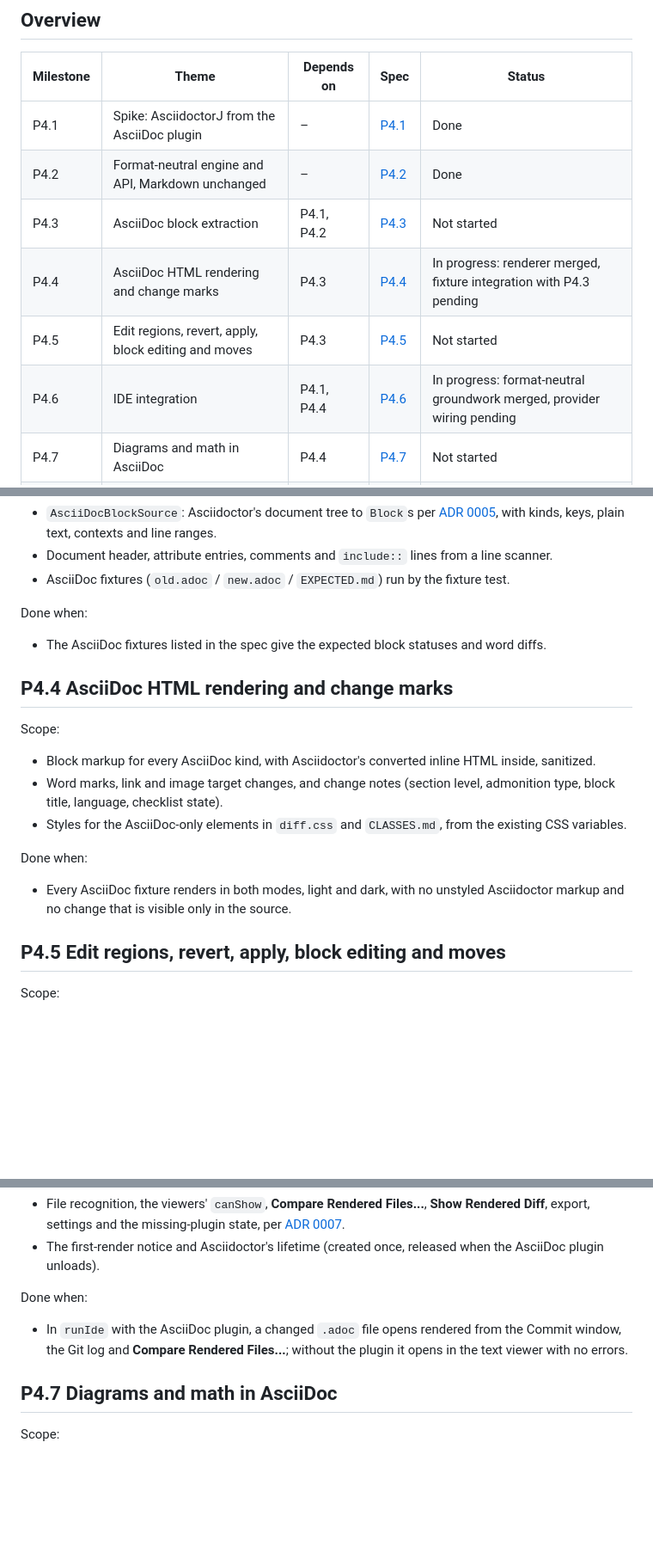
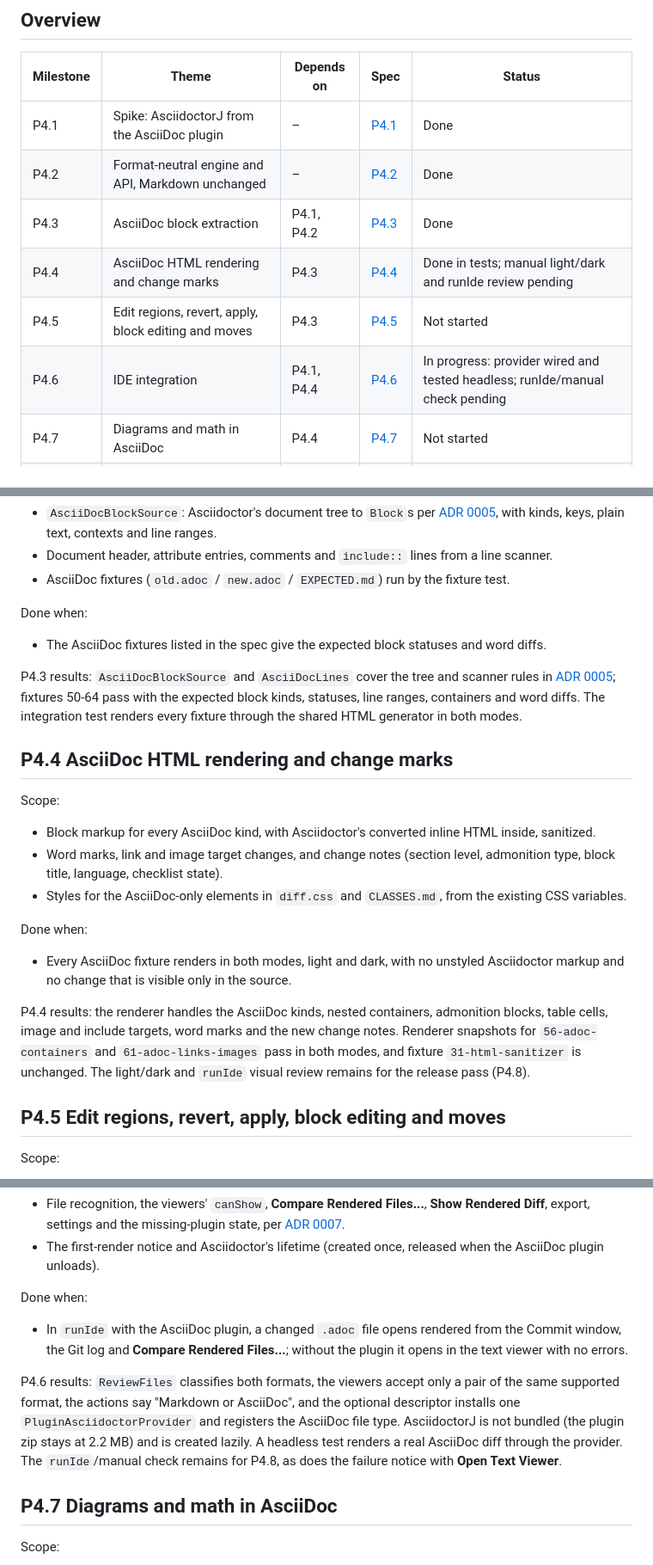
Before and after one commit to agadek/markdown-review, a Markdown page: docs/PHASE4.md, 3 parts joined by grey strips. Shown at 86% size. Drawn GitHub-style; blank space fills up the shorter version.

Commit message:
Mark P4.3, P4.4 and P4.6 results in the phase 4 plan

```diff
--- a/docs/PHASE4.md
+++ b/docs/PHASE4.md
@@ -76,10 +76,10 @@ render is about 1.8–2.4 s. Steady state, median of 10: 1,015 lines 60–65 ms
 |-----------|-------|------------|------|--------|
 | P4.1 | Spike: AsciidoctorJ from the AsciiDoc plugin | – | [P4.1](specs/phase4/P4.1-asciidoctorj-spike.md) | Done |
 | P4.2 | Format-neutral engine and API, Markdown unchanged | – | [P4.2](specs/phase4/P4.2-format-neutral-engine.md) | Done |
-| P4.3 | AsciiDoc block extraction | P4.1, P4.2 | [P4.3](specs/phase4/P4.3-asciidoc-block-extraction.md) | Not started |
-| P4.4 | AsciiDoc HTML rendering and change marks | P4.3 | [P4.4](specs/phase4/P4.4-asciidoc-rendering.md) | In progress: renderer merged, fixture integration with P4.3 pending |
+| P4.3 | AsciiDoc block extraction | P4.1, P4.2 | [P4.3](specs/phase4/P4.3-asciidoc-block-extraction.md) | Done |
+| P4.4 | AsciiDoc HTML rendering and change marks | P4.3 | [P4.4](specs/phase4/P4.4-asciidoc-rendering.md) | Done in tests; manual light/dark and runIde review pending |
 | P4.5 | Edit regions, revert, apply, block editing and moves | P4.3 | [P4.5](specs/phase4/P4.5-asciidoc-edit-regions.md) | Not started |
-| P4.6 | IDE integration | P4.1, P4.4 | [P4.6](specs/phase4/P4.6-asciidoc-ide-integration.md) | In progress: format-neutral groundwork merged, provider wiring pending |
+| P4.6 | IDE integration | P4.1, P4.4 | [P4.6](specs/phase4/P4.6-asciidoc-ide-integration.md) | In progress: provider wired and tested headless; runIde/manual check pending |
 | P4.7 | Diagrams and math in AsciiDoc | P4.4 | [P4.7](specs/phase4/P4.7-asciidoc-diagrams-math.md) | Not started |
 | P4.8 | Fixtures, documentation and release | P4.4–P4.7 | [P4.8](specs/phase4/P4.8-asciidoc-docs-release.md) | Not started |
 
@@ -144,6 +144,11 @@ Scope:
 Done when:
 - The AsciiDoc fixtures listed in the spec give the expected block statuses and word diffs.
 
+P4.3 results: `AsciiDocBlockSource` and `AsciiDocLines` cover the tree and scanner rules in
+[ADR 0005](adr/0005-asciidoc-block-model.md); fixtures 50-64 pass with the expected block kinds, statuses, line
+ranges, containers and word diffs. The integration test renders every fixture through the shared HTML generator in
+both modes.
+
 ## P4.4 AsciiDoc HTML rendering and change marks
 
 Scope:
@@ -155,6 +160,11 @@ Scope:
 Done when:
 - Every AsciiDoc fixture renders in both modes, light and dark, with no unstyled Asciidoctor markup and no change
   that is visible only in the source.
+
+P4.4 results: the renderer handles the AsciiDoc kinds, nested containers, admonition blocks, table cells, image and
+include targets, word marks and the new change notes. Renderer snapshots for `56-adoc-containers` and
+`61-adoc-links-images` pass in both modes, and fixture `31-html-sanitizer` is unchanged. The light/dark and `runIde`
+visual review remains for the release pass (P4.8).
 
 ## P4.5 Edit regions, revert, apply, block editing and moves
 
@@ -176,6 +186,12 @@ Scope:
 Done when:
 - In `runIde` with the AsciiDoc plugin, a changed `.adoc` file opens rendered from the Commit window, the Git log and
   **Compare Rendered Files...**; without the plugin it opens in the text viewer with no errors.
+
+P4.6 results: `ReviewFiles` classifies both formats, the viewers accept only a pair of the same supported format,
+the actions say "Markdown or AsciiDoc", and the optional descriptor installs one `PluginAsciidoctorProvider` and
+registers the AsciiDoc file type. AsciidoctorJ is not bundled (the plugin zip stays at 2.2 MB) and is created lazily.
+A headless test renders a real AsciiDoc diff through the provider. The `runIde`/manual check remains for P4.8, as
+does the failure notice with **Open Text Viewer**.
 
 ## P4.7 Diagrams and math in AsciiDoc
 
```
